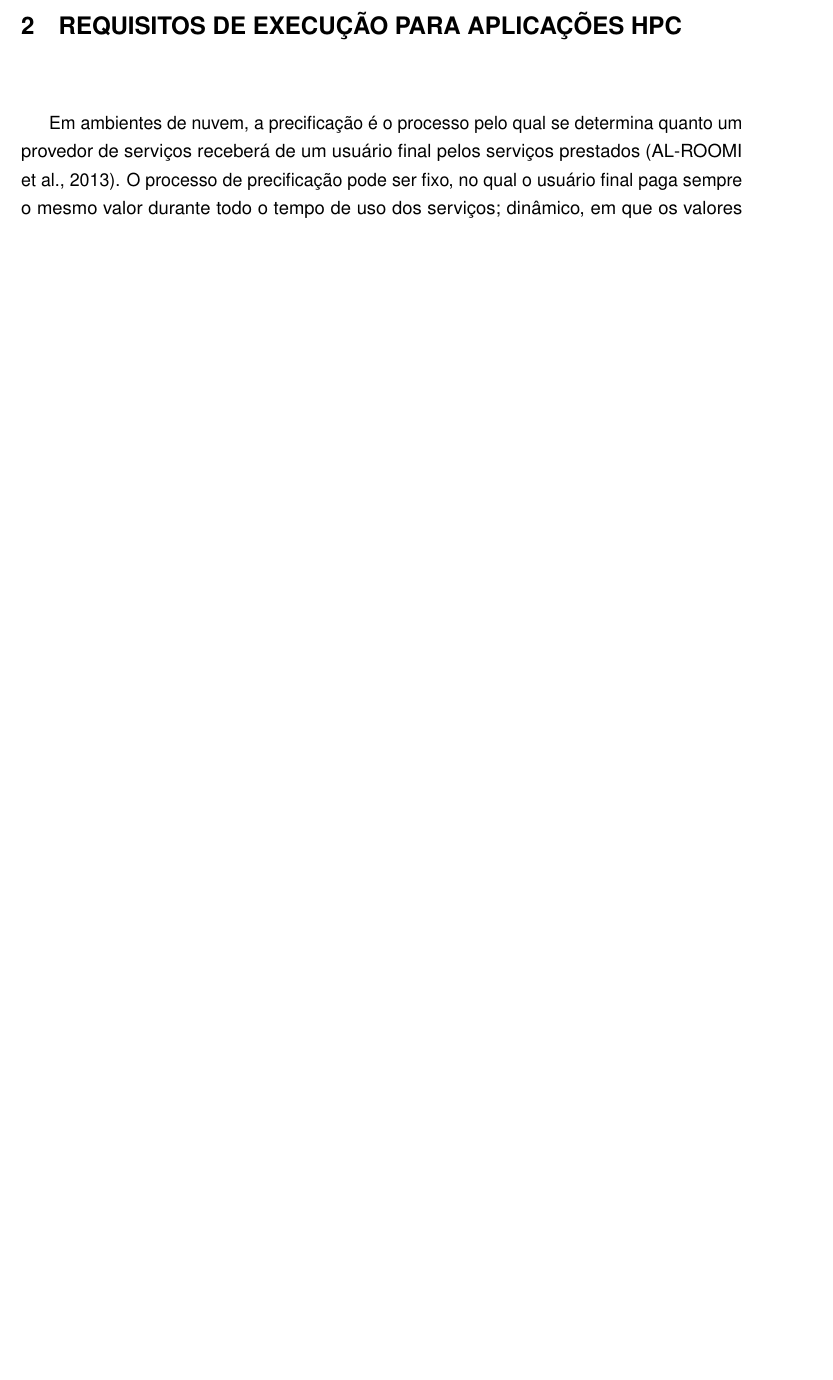
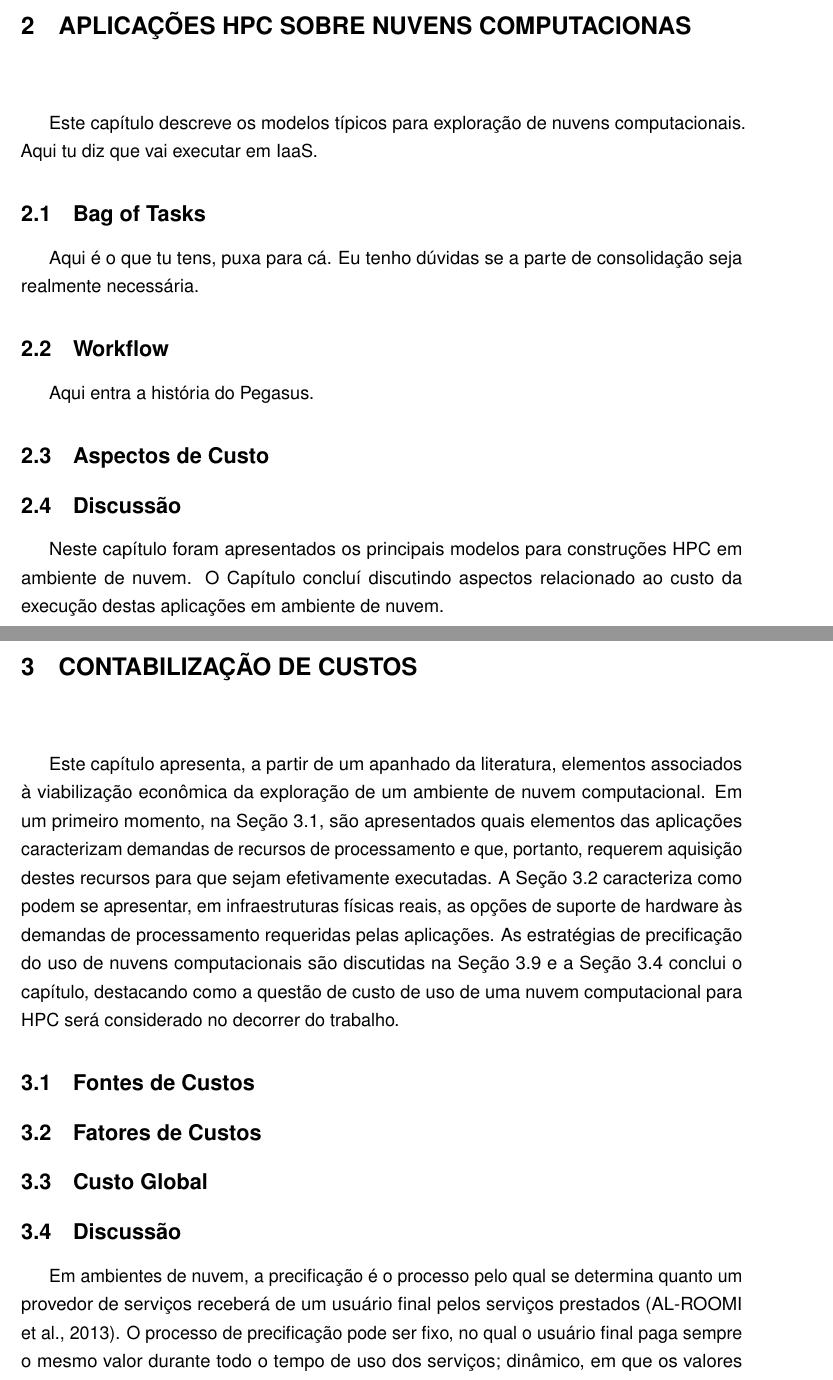
Before and after one commit to madsantos/MaiconSantosTese2022, a LaTeX thesis (MaiconSantosTese2022.tex): part of page 21 of 75 before the commit and two parts of pages 21 and 22 of 76 after it, the two joined at a grey line, cut at the place of the change, the shorter picture padded with empty space. Compiled offline with pdfLaTeX.

Commit message:
20220531v1

```diff
--- a/MaiconSantosTese2022.tex
+++ b/MaiconSantosTese2022.tex
@@ -180,7 +180,29 @@ Para apoiar o desenvolvimento do trabalho proposto, foi realizada uma Revisão S
 
 % O texto desta Proposta de Tese está organizado da seguinte forma: no Capítulo \ref{chap:reqhpc} são apresentados os requisitos de execução para aplicações HPC, juntamente com os diferentes custos associados à implantação de nuvens, assim como caracterizados os aspectos que influenciam nas suas respectivas variações. O Capítulo \ref{chap:trabEst} apresenta a Revisão Sistemática da Literatura, juntamente com os trabalhos relacionados ao tema deste estudo. O Capítulo \ref{chap:prop}, contextualiza a pesquisa a ser desenvolvida, bem como a metodologia a ser seguida para o desenvolvimento da Tese de Doutorado e o cronograma de atividades. Por fim, o Capítulo \ref{chap:considfin}, encerra a leitura desta Proposta, com algumas considerações finais sobre o estudo e, também, mencionando artigo aceito para publicação em periódico de abrangência nacional.
 
-\chapter{Requisitos de Execução para Aplicações HPC}\label{chap:reqhpc}
+%\chapter{Requisitos de Execução para Aplicações HPC}\label{chap:reqhpc}
+\chapter{Aplicações HPC sobre Nuvens Computacionas}\label{chap:aplicacoes}
+
+Este capítulo descreve os modelos típicos para exploração de nuvens computacionais. Aqui tu diz que vai executar em IaaS.
+
+\section{Bag of Tasks}
+Aqui é o que tu tens, puxa para cá. Eu tenho dúvidas se a parte de consolidação seja realmente necessária.
+
+\section{Workflow}
+Aqui entra a história do Pegasus.
+
+\section{Aspectos de Custo}
+
+\section{Discussão}
+Neste capítulo foram apresentados os principais modelos para construções HPC em ambiente de nuvem. O Capítulo concluí discutindo aspectos relacionado ao custo da execução destas aplicações em ambiente de nuvem.
+
+\chapter{Contabilização de Custos}\label{chap:custos}
+Este capítulo apresenta, a partir de um apanhado da literatura, elementos associados à viabilização econômica da exploração de um ambiente de nuvem computacional. Em um primeiro momento, na Seção \ref{sec:fontesdecustos}, são apresentados quais elementos das aplicações caracterizam demandas de recursos de processamento e que, portanto, requerem aquisição destes recursos para que sejam efetivamente executadas. A Seção \ref{sec:fatoresdecustos} caracteriza como podem se apresentar, em infraestruturas físicas reais, as opções de suporte de hardware às demandas de processamento requeridas pelas aplicações. As estratégias de precificação do uso de nuvens computacionais são discutidas na Seção \ref{sec:custoglobal} e a Seção \ref{sec:discussaocustos} conclui o capítulo, destacando como a questão de custo de uso de uma nuvem computacional para HPC será considerado no decorrer do trabalho.
+
+\section{Fontes de Custos}\label{sec:fontesdecustos}
+\section{Fatores de Custos}\label{sec:fatoresdecustos}
+\section{Custo Global}\label{sec:custoglobal}
+\section{Discussão}\label{sec:discussaocustos}
 
 Em ambientes de nuvem, a precificação é o processo pelo qual se determina quanto um provedor de serviços receberá de um usuário final pelos serviços prestados \cite{al-roomiCloudComputingPricing2013}. O processo de precificação pode ser fixo, no qual o usuário final paga sempre o mesmo valor durante todo o tempo de uso dos serviços; dinâmico, em que os valores cobrados mudam com base em alterações de características; e dependente de mercado, que é quando o cliente é cobrado em função das condições de mercado em tempo real.
 
```
